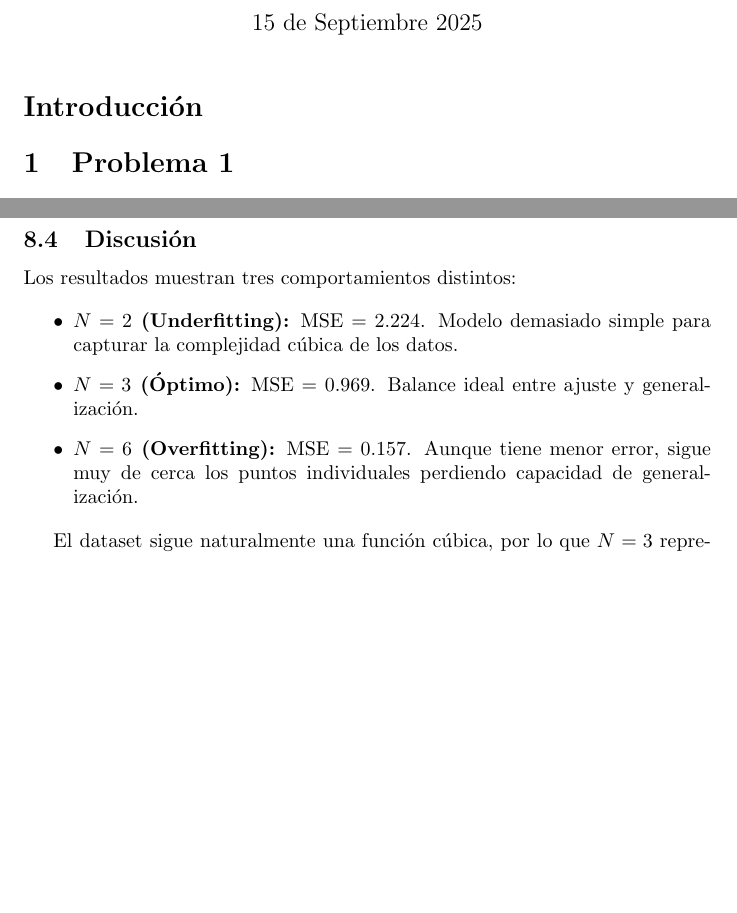
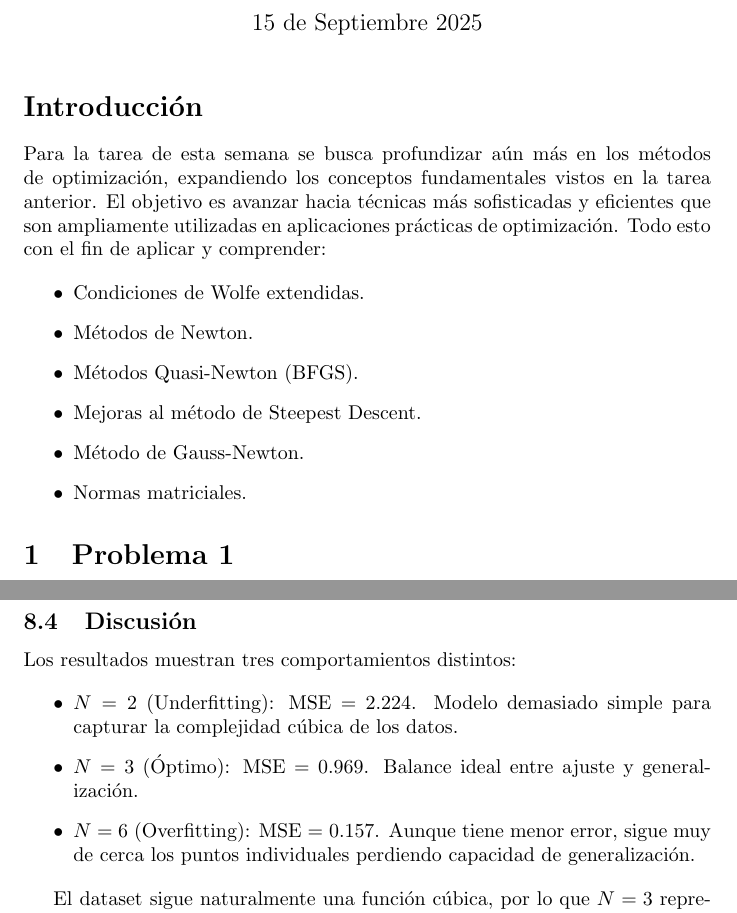
Before and after one commit to zamax14/MEMAD, a LaTeX document (T04/T04.tex): two parts of pages 1 and 20 of 21, joined at a grey line, cut so that both start at the same text, the shorter picture padded with empty space. Compiled offline with pdfLaTeX.

Commit message:
[DOCS] Añadiendo introduccion de la tarea.

```diff
--- a/T04/T04.tex
+++ b/T04/T04.tex
@@ -19,6 +19,16 @@
 % ========================================
 \section*{Introducción}
 
+Para la tarea de esta semana se busca profundizar aún más en los métodos de optimización, expandiendo los conceptos fundamentales vistos en la tarea anterior. El objetivo es avanzar hacia técnicas más sofisticadas y eficientes que son ampliamente utilizadas en aplicaciones prácticas de optimización. Todo esto con el fin de aplicar y comprender:
+
+\begin{itemize}
+    \item Condiciones de Wolfe extendidas.
+    \item Métodos de Newton.
+    \item Métodos Quasi-Newton (BFGS).
+    \item Mejoras al método de Steepest Descent.
+    \item Método de Gauss-Newton.
+    \item Normas matriciales.
+\end{itemize}
 
 % ========================================
 % SECCIÓN 1
@@ -654,9 +664,9 @@ Los gráficos comparativos se presentan en las siguientes figuras:
 Los resultados muestran tres comportamientos distintos:
 
 \begin{itemize}
-    \item \textbf{$N=2$ (Underfitting):} MSE = 2.224. Modelo demasiado simple para capturar la complejidad cúbica de los datos.
-    \item \textbf{$N=3$ (Óptimo):} MSE = 0.969. Balance ideal entre ajuste y generalización.
-    \item \textbf{$N=6$ (Overfitting):} MSE = 0.157. Aunque tiene menor error, sigue muy de cerca los puntos individuales perdiendo capacidad de generalización.
+    \item $N=2$ (Underfitting): MSE = 2.224. Modelo demasiado simple para capturar la complejidad cúbica de los datos.
+    \item $N=3$ (Óptimo): MSE = 0.969. Balance ideal entre ajuste y generalización.
+    \item $N=6$ (Overfitting): MSE = 0.157. Aunque tiene menor error, sigue muy de cerca los puntos individuales perdiendo capacidad de generalización.
 \end{itemize}
 
 El dataset sigue naturalmente una función cúbica, por lo que $N=3$ representa la complejidad apropiada.
```
